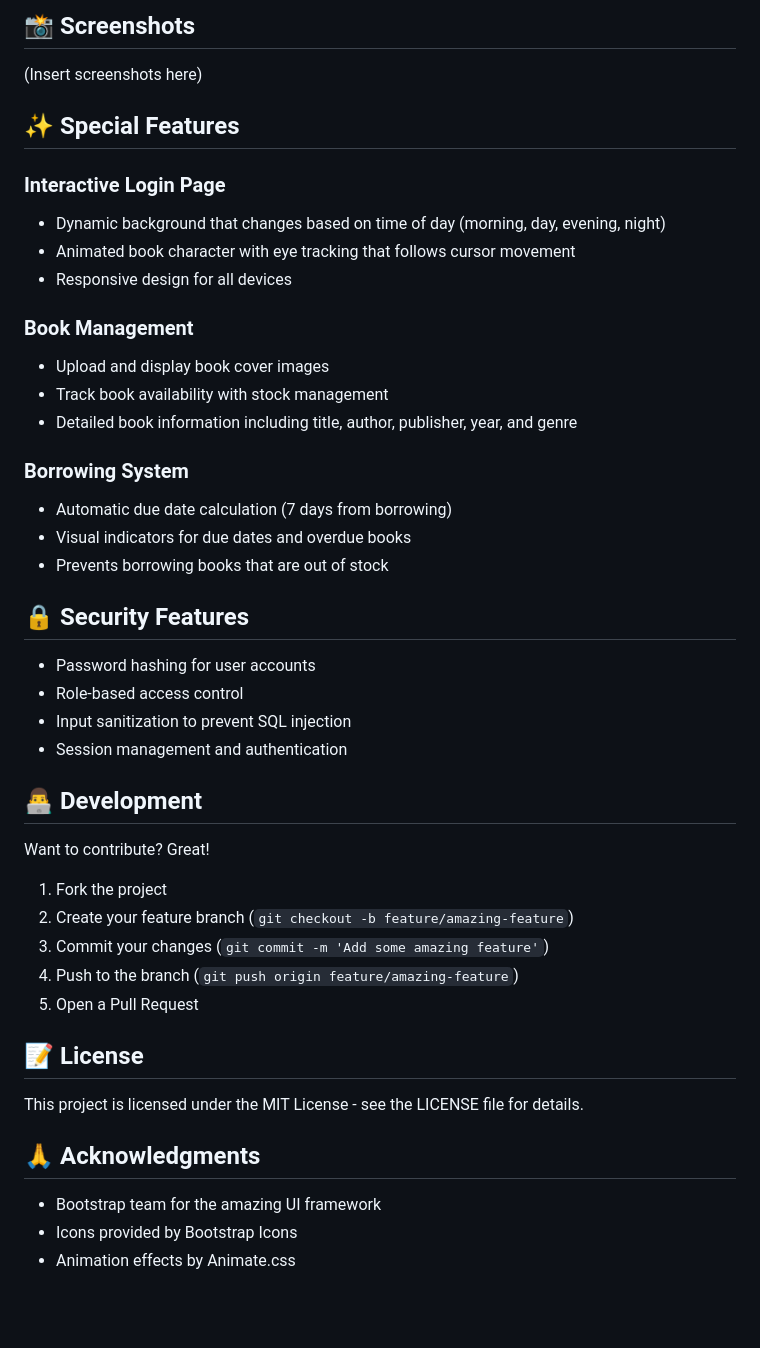
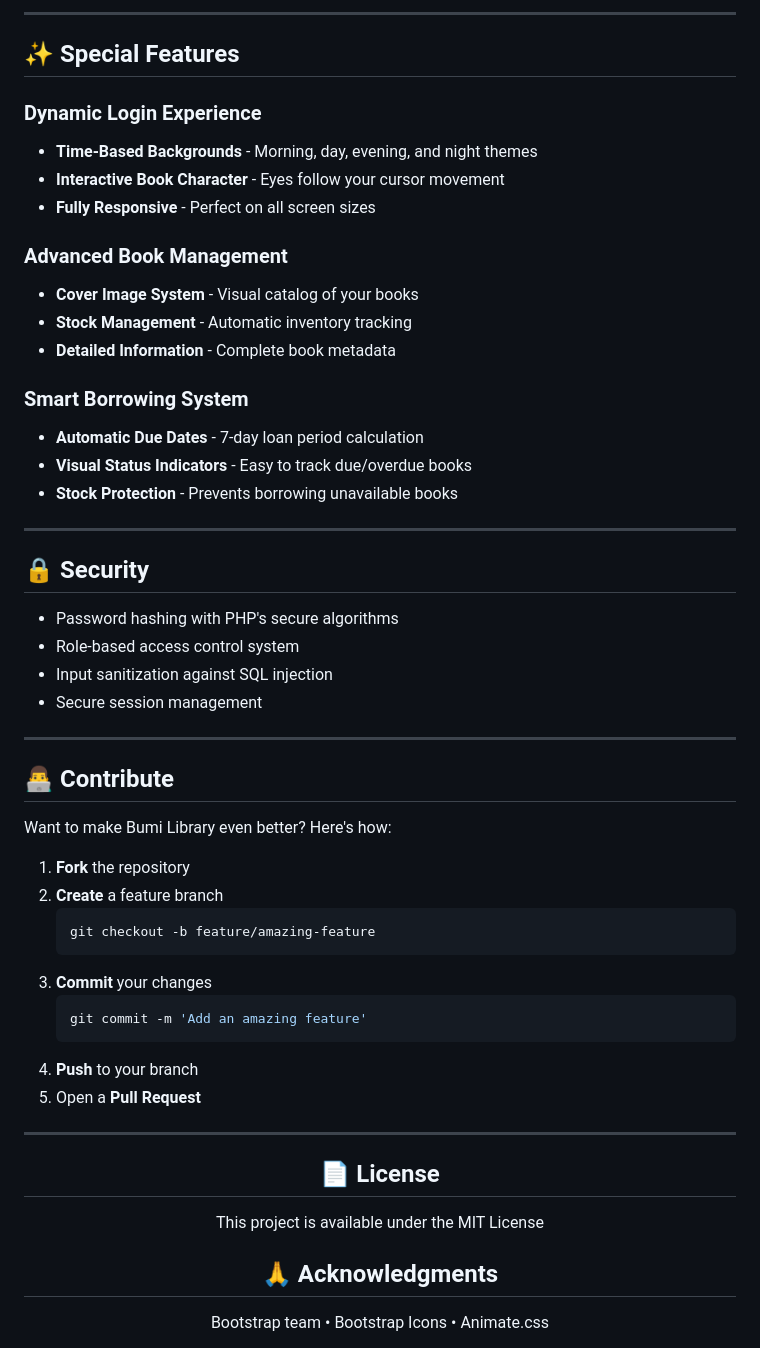
Before and after one commit to ComplexMaJa/Bumi-Library, a Markdown page: README.md, the part around the change printed below. GitHub-like rendering; blank space fills up the shorter version.

````diff
--- a/README.md
+++ b/README.md
@@ -124,49 +168,59 @@ bumi-library/
 
-## 📸 Screenshots
-
-(Insert screenshots here)
+---
 
 ## ✨ Special Features
 
-### Interactive Login Page
-- Dynamic background that changes based on time of day (morning, day, evening, night)
-- Animated book character with eye tracking that follows cursor movement
-- Responsive design for all devices
+### Dynamic Login Experience
+* **Time-Based Backgrounds** - Morning, day, evening, and night themes
+* **Interactive Book Character** - Eyes follow your cursor movement
+* **Fully Responsive** - Perfect on all screen sizes
 
-### Book Management
-- Upload and display book cover images
-- Track book availability with stock management
-- Detailed book information including title, author, publisher, year, and genre
+### Advanced Book Management
+* **Cover Image System** - Visual catalog of your books
+* **Stock Management** - Automatic inventory tracking
+* **Detailed Information** - Complete book metadata
 
-### Borrowing System
-- Automatic due date calculation (7 days from borrowing)
-- Visual indicators for due dates and overdue books
-- Prevents borrowing books that are out of stock
+### Smart Borrowing System
+* **Automatic Due Dates** - 7-day loan period calculation
+* **Visual Status Indicators** - Easy to track due/overdue books
+* **Stock Protection** - Prevents borrowing unavailable books
 
-## 🔒 Security Features
+---
 
-- Password hashing for user accounts
-- Role-based access control
-- Input sanitization to prevent SQL injection
-- Session management and authentication
+## 🔒 Security
 
-## 👨‍💻 Development
+* Password hashing with PHP's secure algorithms
+* Role-based access control system
+* Input sanitization against SQL injection
+* Secure session management
 
-Want to contribute? Great!
+---
 
-1. Fork the project
-2. Create your feature branch (`git checkout -b feature/amazing-feature`)
-3. Commit your changes (`git commit -m 'Add some amazing feature'`)
-4. Push to the branch (`git push origin feature/amazing-feature`)
-5. Open a Pull Request
+## 👨‍💻 Contribute
 
-## 📝 License
+Want to make Bumi Library even better? Here's how:
 
-This project is licensed under the MIT License - see the LICENSE file for details.
+1. **Fork** the repository
+2. **Create** a feature branch
+   ```bash
+   git checkout -b feature/amazing-feature
+   ```
+3. **Commit** your changes
+   ```bash
+   git commit -m 'Add an amazing feature'
+   ```
+4. **Push** to your branch
+5. Open a **Pull Request**
+
+---
+
+<div align="center">
+
+## 📄 License
+
+This project is available under the MIT License
 
 ## 🙏 Acknowledgments
 
-- Bootstrap team for the amazing UI framework
-- Icons provided by Bootstrap Icons
-- Animation effects by Animate.css
+Bootstrap team • Bootstrap Icons • Animate.css
 
````
Also changed, not shown: other parts of README.md (+142 -99 lines).
